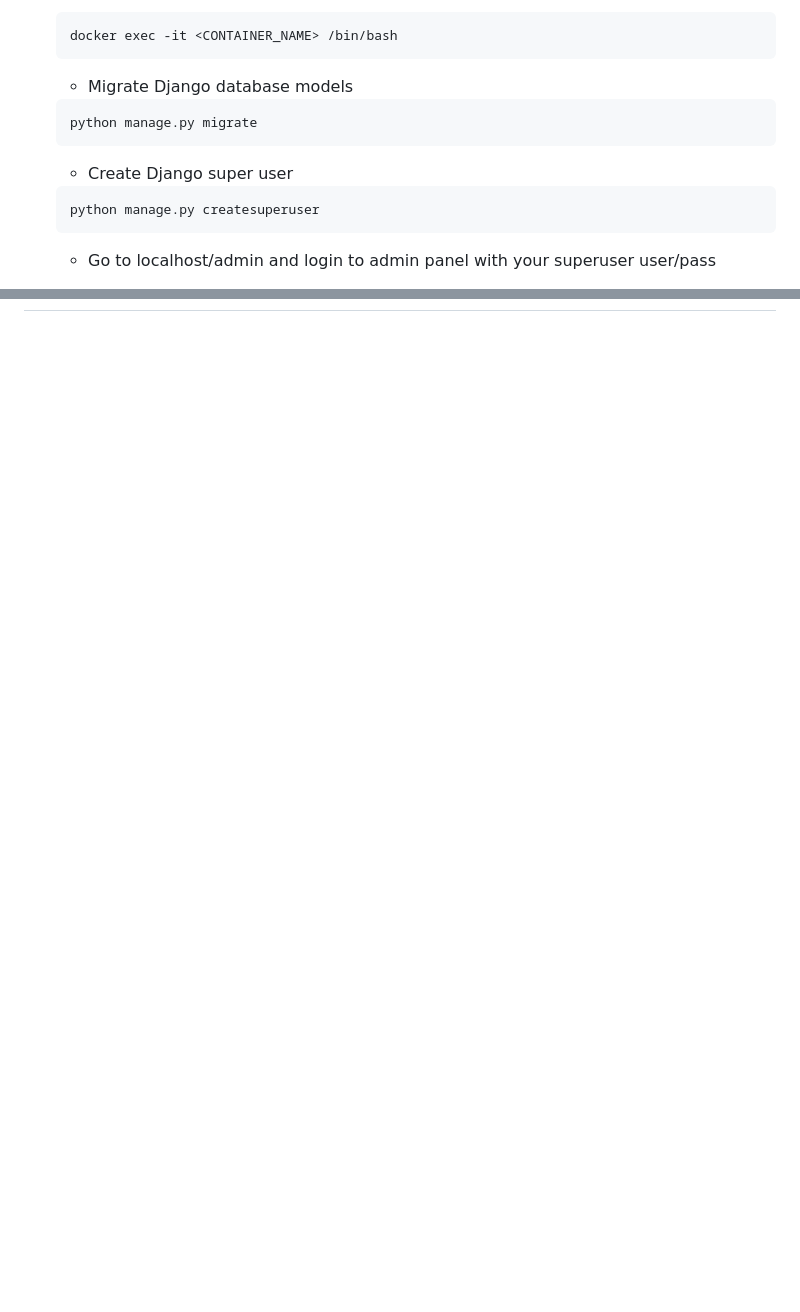
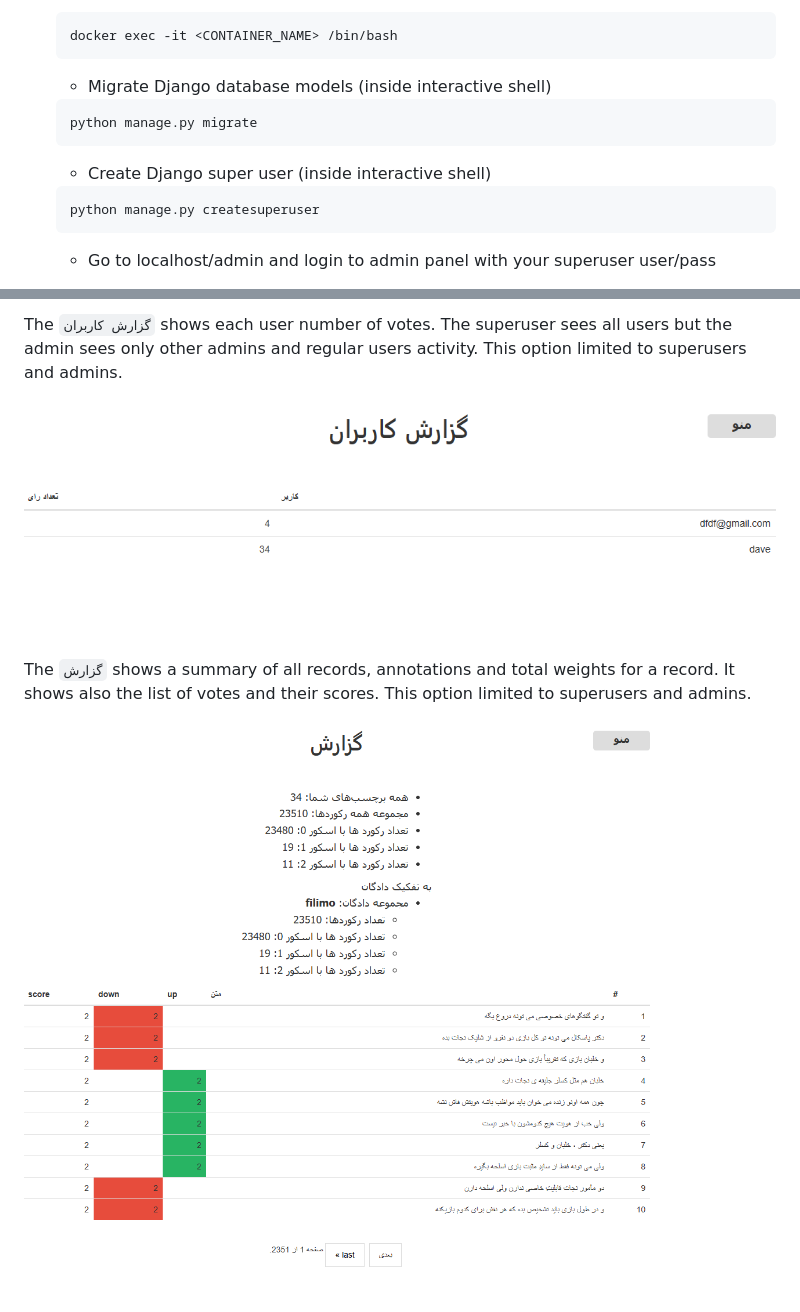
Before and after one commit to dhpour/annotitan, a Markdown page: README.md, 2 parts joined by grey strips. Rendered like a GitHub page; pictures changed too: image-5.png (added), image-6.png (added); blank space fills up the shorter version.

Commit message:
doc: add how to use and other description

````diff
--- a/README.md
+++ b/README.md
@@ -54,12 +56,12 @@ SPLIT_PREFIX=unvalidated
     docker exec -it <CONTAINER_NAME> /bin/bash
     ```
 
-    - Migrate Django database models
+    - Migrate Django database models (inside interactive shell)
 
     ```
     python manage.py migrate
     ```
-    - Create Django super user
+    - Create Django super user (inside interactive shell)
     ```
     python manage.py createsuperuser
     ```
@@ -92,0 +125,7 @@ SPLIT_PREFIX=unvalidated
+The `گزارش کاربران` shows each user number of votes. The superuser sees all users but the admin sees only other admins and regular users activity. This option limited to superusers and admins.
+
+![alt text](image-5.png)
+
+The `گزارش` shows a summary of all records, annotations and total weights for a record. It shows also the list of votes and their scores. This option limited to superusers and admins.
+
+![alt text](image-6.png)
````
Also changed, not shown: other parts of README.md (+40 -8 lines), image-1.png (added), image-2.png (added), image-3.png (added), image-4.png (added).
